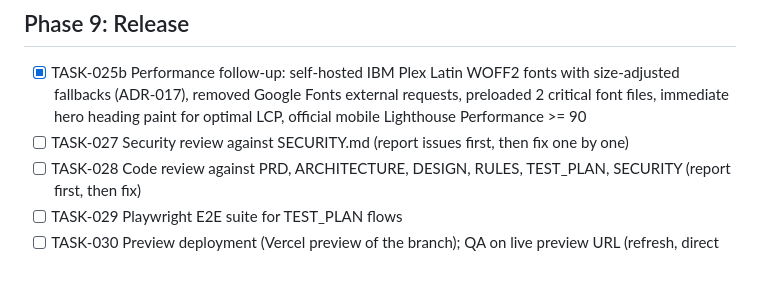
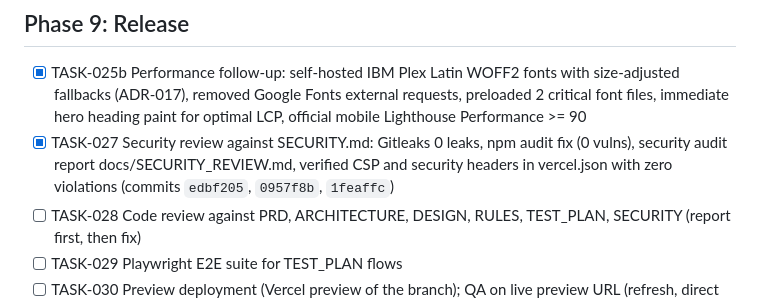
Before and after one commit to ankitsingh7459/Portfolio, a Markdown page: TASKS.md, the part around the change. Rendered like a GitHub page; blank space fills up the shorter version.

```diff
--- a/TASKS.md
+++ b/TASKS.md
@@ -47,7 +47,7 @@
 
 ## Phase 9: Release
 - [x] TASK-025b Performance follow-up: self-hosted IBM Plex Latin WOFF2 fonts with size-adjusted fallbacks (ADR-017), removed Google Fonts external requests, preloaded 2 critical font files, immediate hero heading paint for optimal LCP, official mobile Lighthouse Performance >= 90
-- [ ] TASK-027 Security review against SECURITY.md (report issues first, then fix one by one)
+- [x] TASK-027 Security review against SECURITY.md: Gitleaks 0 leaks, npm audit fix (0 vulns), security audit report docs/SECURITY_REVIEW.md, verified CSP and security headers in vercel.json with zero violations (commits `edbf205`, `0957f8b`, `1feaffc`)
 - [ ] TASK-028 Code review against PRD, ARCHITECTURE, DESIGN, RULES, TEST_PLAN, SECURITY (report first, then fix)
 - [ ] TASK-029 Playwright E2E suite for TEST_PLAN flows
 - [ ] TASK-030 Preview deployment (Vercel preview of the branch); QA on live preview URL (refresh, direct URLs, slow network, API cold start, mobile); VITE_API_URL is set in Vercel for Preview AND Production; backend FRONTEND_URL/CORS allows the preview and production origins
```
Also changed, not shown: docs/MEMORY.md (+4 -3 lines).
